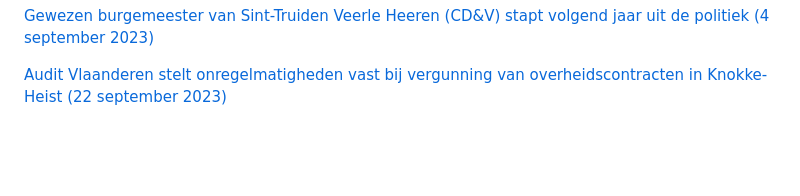
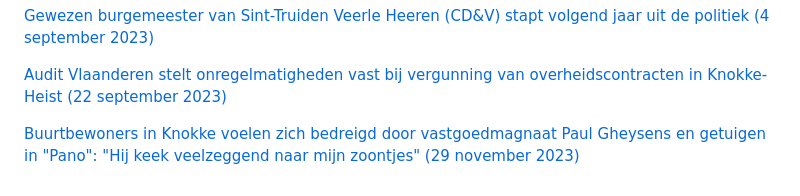
Before and after one commit to arnoschutijzer/belgian-politics-are-going-great, a Markdown page: README.md, the part around the change. Drawn GitHub-style; blank space fills up the shorter version.

```diff
--- a/README.md
+++ b/README.md
@@ -53,3 +53,5 @@
 [Gewezen burgemeester van Sint-Truiden Veerle Heeren (CD&V) stapt volgend jaar uit de politiek (4 september 2023)](https://www.vrt.be/vrtnws/nl/2023/09/04/veerle-heeren-stopt-met-politiek/)
 
 [Audit Vlaanderen stelt onregelmatigheden vast bij vergunning van overheidscontracten in Knokke-Heist (22 september 2023)](https://www.vrt.be/vrtnws/nl/2023/09/21/audit-vlaanderen-ziet-mogelijke-belangenvermenging-in-knokke-hei/)
+
+[Buurtbewoners in Knokke voelen zich bedreigd door vastgoedmagnaat Paul Gheysens en getuigen in "Pano": "Hij keek veelzeggend naar mijn zoontjes" (29 november 2023)](https://www.vrt.be/vrtnws/nl/2023/11/28/pano-knokke/)
```
